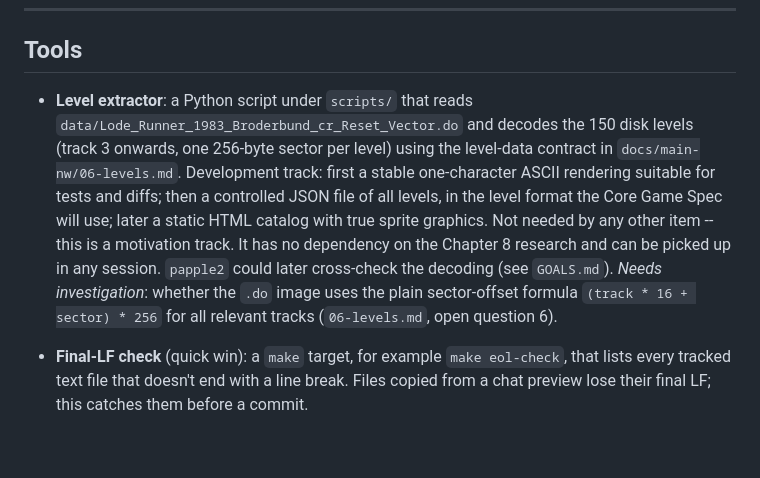
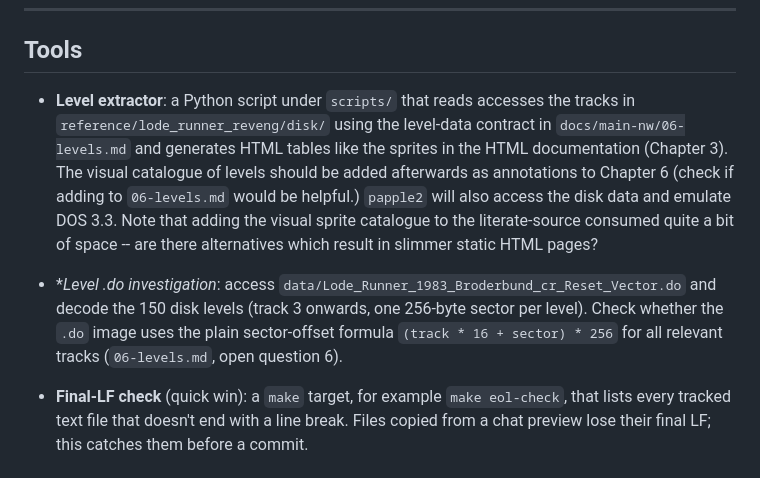
Before and after one commit to fschuhi/a2-lode-runner, a Markdown page: TODO.md, the part around the change. GitHub-like rendering; blank space fills up the shorter version.

```diff
--- a/TODO.md
+++ b/TODO.md
@@ -28,7 +28,9 @@
 
 ## Tools
 
-- **Level extractor**: a Python script under `scripts/` that reads `data/Lode_Runner_1983_Broderbund_cr_Reset_Vector.do` and decodes the 150 disk levels (track 3 onwards, one 256-byte sector per level) using the level-data contract in `docs/main-nw/06-levels.md`. Development track: first a stable one-character ASCII rendering suitable for tests and diffs; then a controlled JSON file of all levels, in the level format the Core Game Spec will use; later a static HTML catalog with true sprite graphics. Not needed by any other item -- this is a motivation track. It has no dependency on the Chapter 8 research and can be picked up in any session. `papple2` could later cross-check the decoding (see `GOALS.md`). _Needs investigation_: whether the `.do` image uses the plain sector-offset formula `(track * 16 + sector) * 256` for all relevant tracks (`06-levels.md`, open question 6).
+- **Level extractor**: a Python script under `scripts/` that reads accesses the tracks in `reference/lode_runner_reveng/disk/` using the level-data contract in `docs/main-nw/06-levels.md` and generates HTML tables like the sprites in the HTML documentation (Chapter 3). The visual catalogue of levels should be added afterwards as annotations to Chapter 6 (check if adding to `06-levels.md` would be helpful.) `papple2` will also access the disk data and emulate DOS 3.3. Note that adding the visual sprite catalogue to the literate-source consumed quite a bit of space -- are there alternatives which result in slimmer static HTML pages?
+
+- **Level *.do investigation**: access `data/Lode_Runner_1983_Broderbund_cr_Reset_Vector.do` and decode the 150 disk levels (track 3 onwards, one 256-byte sector per level). Check whether the `.do` image uses the plain sector-offset formula `(track * 16 + sector) * 256` for all relevant tracks (`06-levels.md`, open question 6).
 
 - **Final-LF check** (quick win): a `make` target, for example `make eol-check`, that lists every tracked text file that doesn't end with a line break. Files copied from a chat preview lose their final LF; this catches them before a commit.
 
```
Also changed, not shown: GOALS.md (+1 -0 lines).
